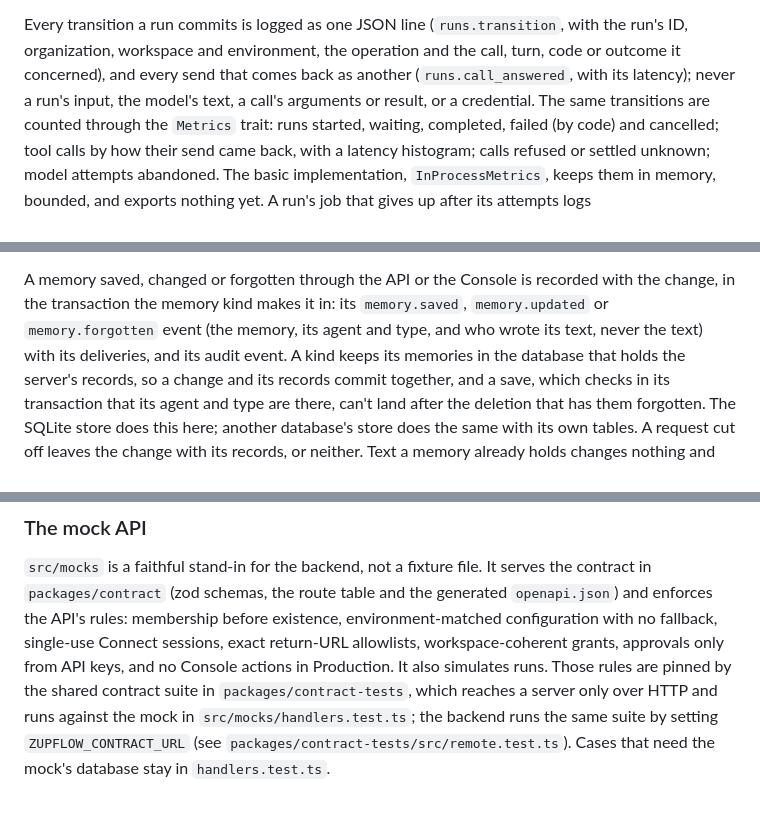
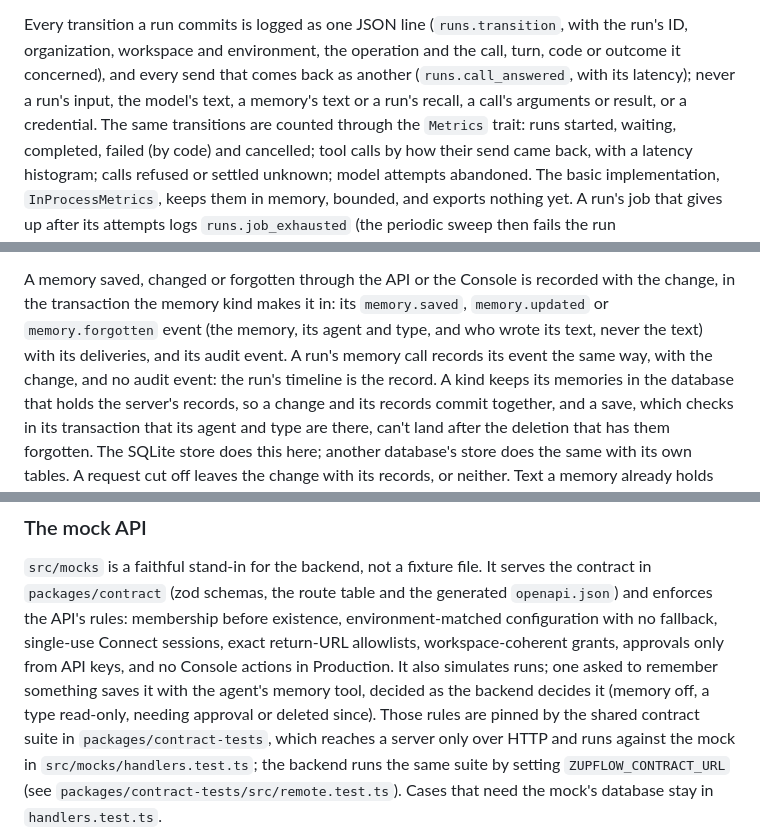
Before and after one commit to zupflow-hq/zupflow, a Markdown page: DEVELOPMENT.md, 3 parts joined by grey strips. Drawn GitHub-style; blank space fills up the shorter version.

```diff
--- a/DEVELOPMENT.md
+++ b/DEVELOPMENT.md
@@ -430,7 +458,8 @@ Every transition a run commits is logged as one JSON line (`runs.transition`,
 with the run's ID, organization, workspace and environment, the operation and
 the call, turn, code or outcome it concerned), and every send that comes back
 as another (`runs.call_answered`, with its latency); never a run's input, the
-model's text, a call's arguments or result, or a credential. The same
+model's text, a memory's text or a run's recall, a call's arguments or
+result, or a credential. The same
 transitions are counted through the `Metrics` trait: runs started, waiting,
 completed, failed (by code) and cancelled; tool calls by how their send came
 back, with a latency histogram; calls refused or settled unknown; model
@@ -515,7 +544,9 @@ A memory saved, changed or forgotten through the API or the Console is
 recorded with the change, in the transaction the memory kind makes it in:
 its `memory.saved`, `memory.updated` or `memory.forgotten` event (the
 memory, its agent and type, and who wrote its text, never the text) with its
-deliveries, and its audit event. A kind keeps its memories in the database
+deliveries, and its audit event. A run's memory call records its event the
+same way, with the change, and no audit event: the run's timeline is the
+record. A kind keeps its memories in the database
 that holds the server's records, so a change and its records commit
 together, and a save, which checks in its transaction that its agent and
 type are there, can't land after the deletion that has them forgotten. The
@@ -997,7 +1028,10 @@ the generated `openapi.json`) and enforces the API's
 rules: membership before existence, environment-matched configuration with no
 fallback, single-use Connect sessions, exact return-URL allowlists,
 workspace-coherent grants, approvals only from API keys, and no Console
-actions in Production. It also simulates runs. Those rules are pinned by
+actions in Production. It also simulates runs; one asked to remember
+something saves it with the agent's memory tool, decided as the backend
+decides it (memory off, a type read-only, needing approval or deleted since).
+Those rules are pinned by
 the shared contract suite in `packages/contract-tests`, which reaches a server
 only over HTTP and runs against the mock in `src/mocks/handlers.test.ts`; the
 backend runs the same suite by setting `ZUPFLOW_CONTRACT_URL` (see
```
Also changed, not shown: other parts of DEVELOPMENT.md (+38 -10 lines), AGENTS.md (+9 -0 lines).
